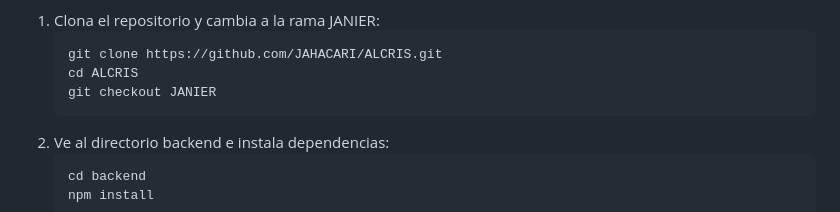
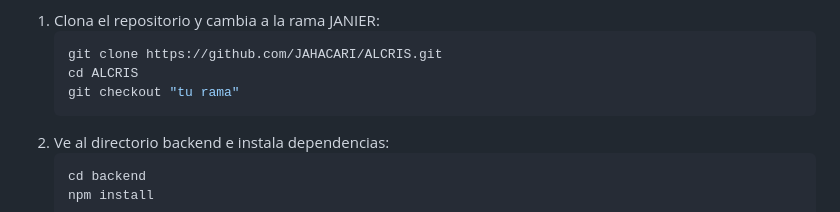
Before and after one commit to JAHACARI/ALCRIS, a Markdown page: README.md, the part around the change. Rendered like a GitHub page.

````diff
--- a/README.md
+++ b/README.md
@@ -38,7 +38,7 @@ Cómo ejecutar (mínimo)
    ```bash
    git clone https://github.com/JAHACARI/ALCRIS.git
    cd ALCRIS
-   git checkout JANIER
+   git checkout "tu rama"
    ```
 2. Ve al directorio backend e instala dependencias:
    ```bash
````
